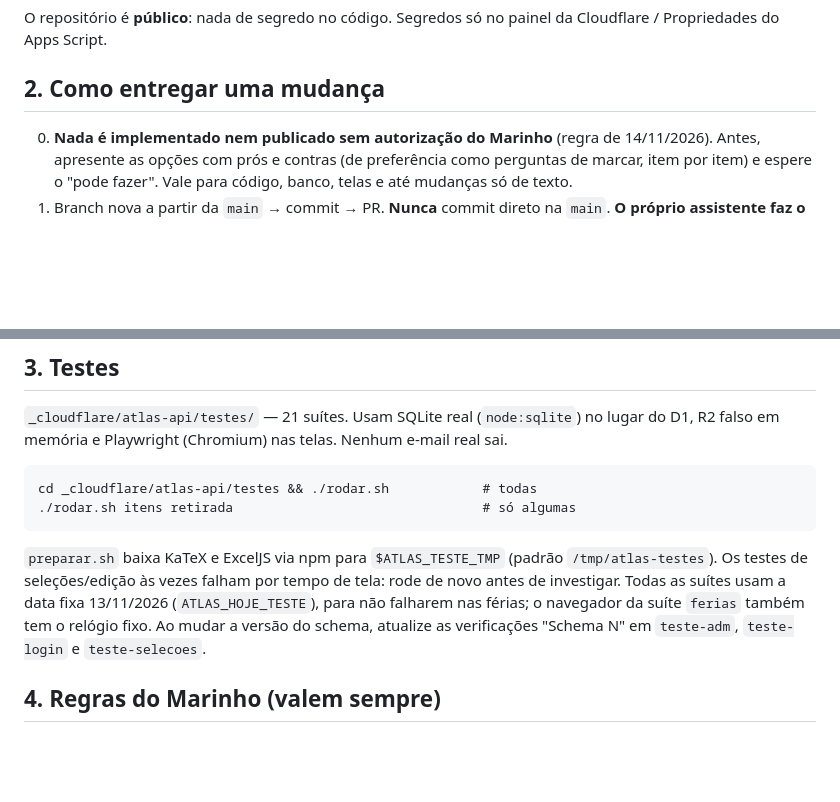
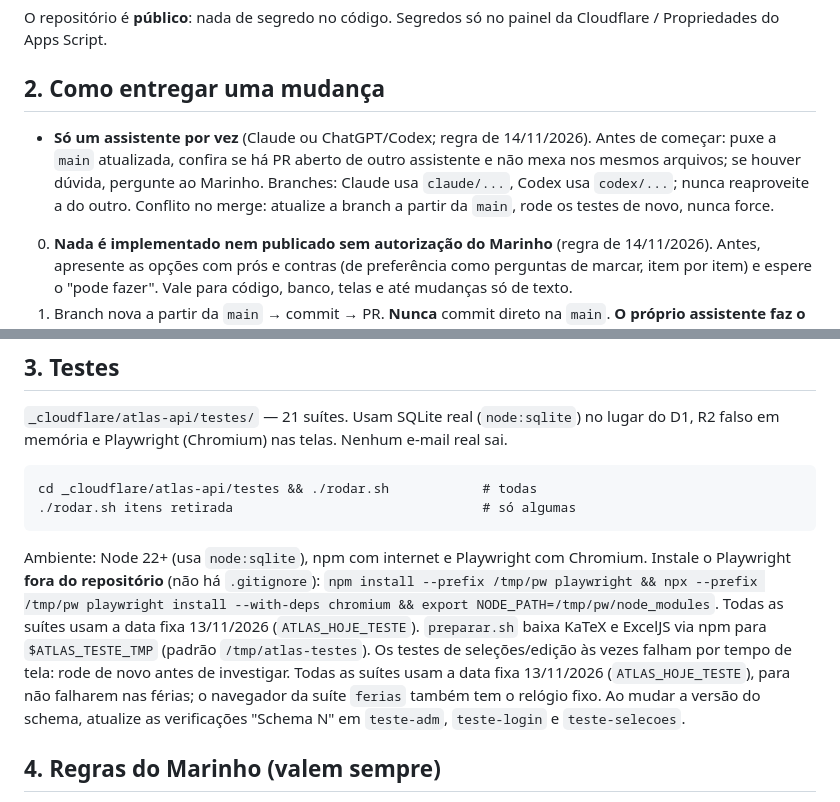
Before and after one commit to marinhomalcher/ideal-olimpico-links, a Markdown page: _cloudflare/atlas-api/CONTINUIDADE.md, 2 parts joined by grey strips. GitHub-like rendering; blank space fills up the shorter version.

Commit message:
ATLAS: regra — só um assistente por vez; ambiente dos testes
Co-Authored-By: Claude Opus 5.5 <noreply@anthropic.com>
Claude-Session: https://claude.ai/code/session_0129qCGiMP2Nv3d9apzzP7sw

````diff
--- a/_cloudflare/atlas-api/CONTINUIDADE.md
+++ b/_cloudflare/atlas-api/CONTINUIDADE.md
@@ -21,6 +21,7 @@ O repositório é **público**: nada de segredo no código. Segredos só no pain
 
 ## 2. Como entregar uma mudança
 
+- **Só um assistente por vez** (Claude ou ChatGPT/Codex; regra de 14/11/2026). Antes de começar: puxe a `main` atualizada, confira se há PR aberto de outro assistente e não mexa nos mesmos arquivos; se houver dúvida, pergunte ao Marinho. Branches: Claude usa `claude/...`, Codex usa `codex/...`; nunca reaproveite a do outro. Conflito no merge: atualize a branch a partir da `main`, rode os testes de novo, nunca force.
 0. **Nada é implementado nem publicado sem autorização do Marinho** (regra de 14/11/2026). Antes, apresente as opções com prós e contras (de preferência como perguntas de marcar, item por item) e espere o "pode fazer". Vale para código, banco, telas e até mudanças só de texto.
 1. Branch nova a partir da `main` → commit → PR. **Nunca** commit direto na `main`. **O próprio assistente faz o merge** (autorizado pelo Marinho em 13/11/2026), depois dos testes passarem, e conta ao Marinho o que foi ao ar.
 2. Mudou alguma coisa em `atlas/`? Rode `python3 _cloudflare/atlas-api/nova-versao.py AAAAMMDDx` (nova versão a cada entrega). As páginas abertas se recarregam sozinhas.
@@ -38,7 +39,7 @@ cd _cloudflare/atlas-api/testes && ./rodar.sh            # todas
 ./rodar.sh itens retirada                                # só algumas
 ```
 
-`preparar.sh` baixa KaTeX e ExcelJS via npm para `$ATLAS_TESTE_TMP` (padrão `/tmp/atlas-testes`). Os testes de seleções/edição às vezes falham por tempo de tela: rode de novo antes de investigar. Todas as suítes usam a data fixa 13/11/2026 (`ATLAS_HOJE_TESTE`), para não falharem nas férias; o navegador da suíte `ferias` também tem o relógio fixo. Ao mudar a versão do schema, atualize as verificações "Schema N" em `teste-adm`, `teste-login` e `teste-selecoes`.
+Ambiente: Node 22+ (usa `node:sqlite`), npm com internet e Playwright com Chromium. Instale o Playwright **fora do repositório** (não há `.gitignore`): `npm install --prefix /tmp/pw playwright && npx --prefix /tmp/pw playwright install --with-deps chromium && export NODE_PATH=/tmp/pw/node_modules`. Todas as suítes usam a data fixa 13/11/2026 (`ATLAS_HOJE_TESTE`). `preparar.sh` baixa KaTeX e ExcelJS via npm para `$ATLAS_TESTE_TMP` (padrão `/tmp/atlas-testes`). Os testes de seleções/edição às vezes falham por tempo de tela: rode de novo antes de investigar. Todas as suítes usam a data fixa 13/11/2026 (`ATLAS_HOJE_TESTE`), para não falharem nas férias; o navegador da suíte `ferias` também tem o relógio fixo. Ao mudar a versão do schema, atualize as verificações "Schema N" em `teste-adm`, `teste-login` e `teste-selecoes`.
 
 ## 4. Regras do Marinho (valem sempre)
 
````
